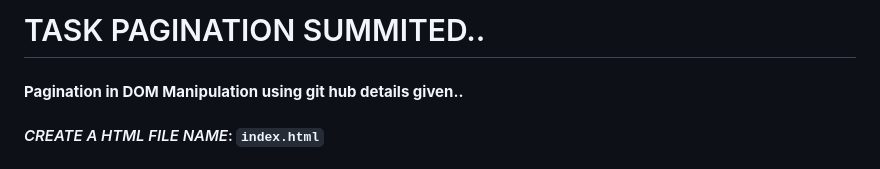
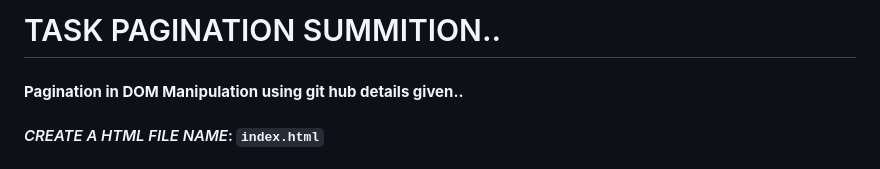
Before and after one commit to vasanth0419/pagination-task, a Markdown page: readme.md, the part around the change. GitHub-like rendering.

```diff
--- a/readme.md
+++ b/readme.md
@@ -1,4 +1,4 @@
-# TASK PAGINATION SUMMITED..
+# TASK PAGINATION SUMMITION..
 
 #### **Pagination in DOM Manipulation using git hub details given..**
 
```
